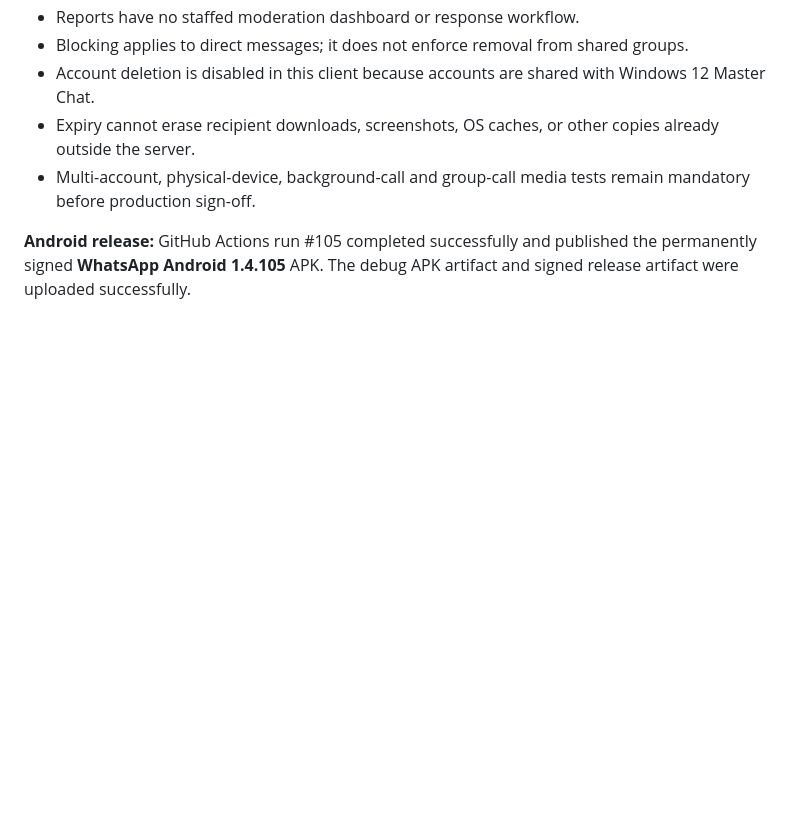
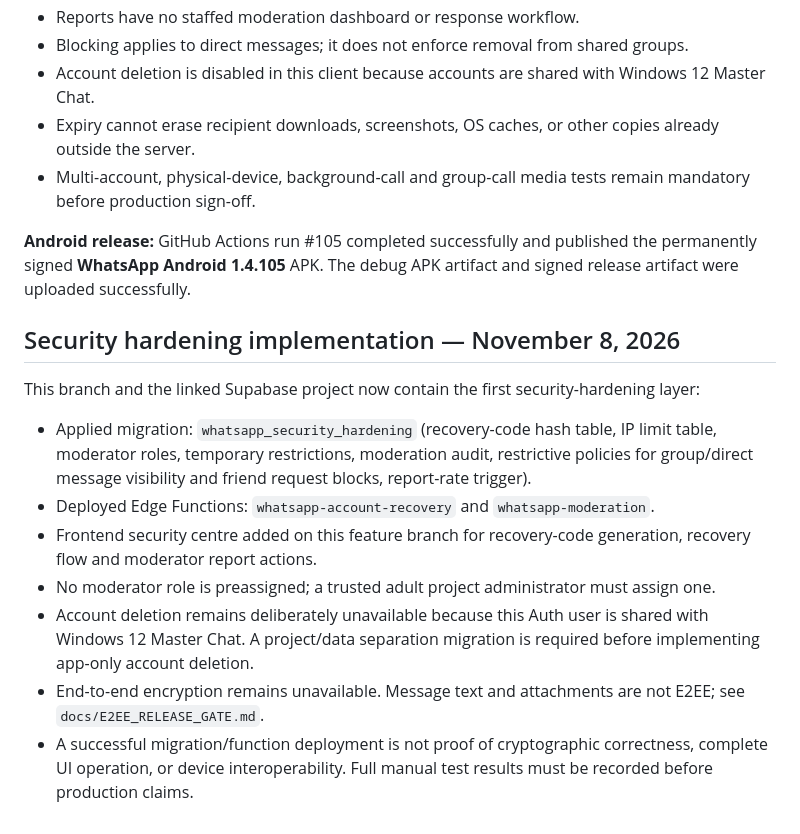
Before and after one commit to AHCoderCode/whatsapp, a Markdown page: APP_STATUS.md, the part around the change. Drawn GitHub-style; blank space fills up the shorter version.

Commit message:
Record security hardening implementation status

```diff
--- a/APP_STATUS.md
+++ b/APP_STATUS.md
@@ -116,3 +116,14 @@ Security and product boundaries that remain:
 
 
 **Android release:** GitHub Actions run #105 completed successfully and published the permanently signed **WhatsApp Android 1.4.105** APK. The debug APK artifact and signed release artifact were uploaded successfully.
+
+## Security hardening implementation — November 8, 2026
+
+This branch and the linked Supabase project now contain the first security-hardening layer:
+- Applied migration: `whatsapp_security_hardening` (recovery-code hash table, IP limit table, moderator roles, temporary restrictions, moderation audit, restrictive policies for group/direct message visibility and friend request blocks, report-rate trigger).
+- Deployed Edge Functions: `whatsapp-account-recovery` and `whatsapp-moderation`.
+- Frontend security centre added on this feature branch for recovery-code generation, recovery flow and moderator report actions.
+- No moderator role is preassigned; a trusted adult project administrator must assign one.
+- Account deletion remains deliberately unavailable because this Auth user is shared with Windows 12 Master Chat. A project/data separation migration is required before implementing app-only account deletion.
+- End-to-end encryption remains unavailable. Message text and attachments are not E2EE; see `docs/E2EE_RELEASE_GATE.md`.
+- A successful migration/function deployment is not proof of cryptographic correctness, complete UI operation, or device interoperability. Full manual test results must be recorded before production claims.
```
